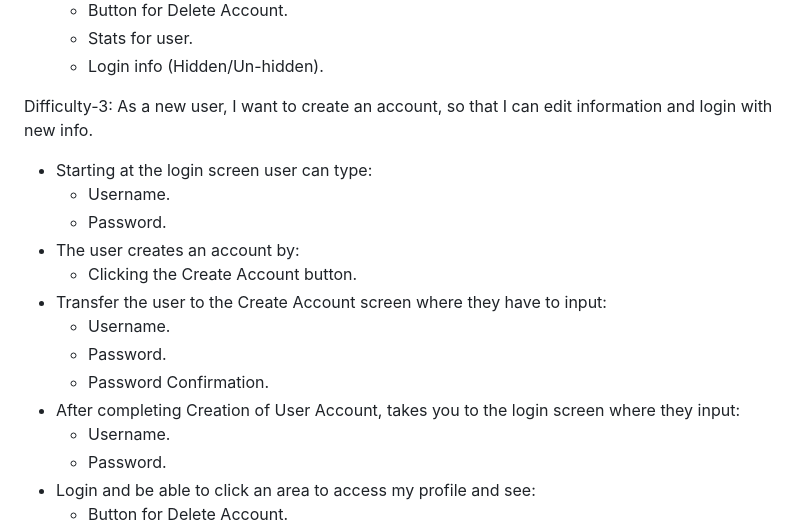
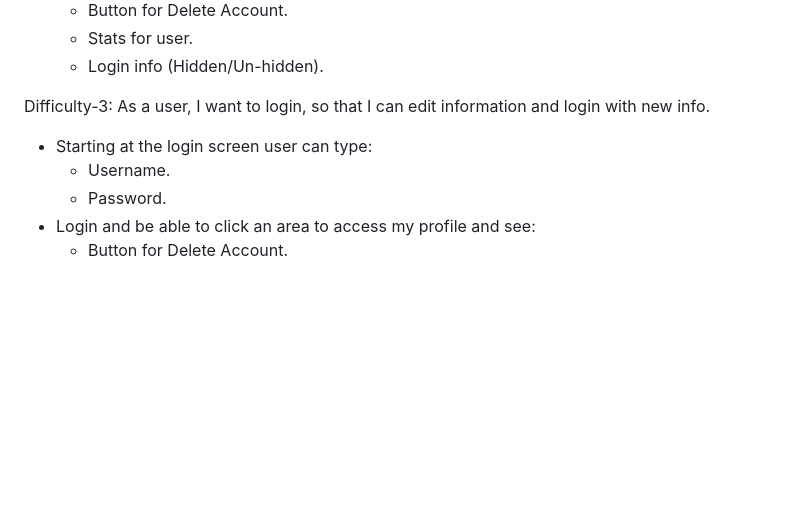
Before and after one commit to dktsrushing/CSCI490-Project, a Markdown page: Software Design Plan/user_stories.md, the part around the change. Drawn GitHub-style; blank space fills up the shorter version.

```diff
--- a/Software Design Plan/user_stories.md
+++ b/Software Design Plan/user_stories.md
@@ -70,17 +70,8 @@ Difficulty-2: As a new user, I want to create an account, so that I can access i
     * Stats for user.
     * Login info (Hidden/Un-hidden).
 
-Difficulty-3: As a new user, I want to create an account, so that I can edit information and login with new info.
+Difficulty-3: As a user, I want to login, so that I can edit information and login with new info.
 * Starting at the login screen user can type:
-    * Username.
-    * Password.
-* The user creates an account by:
-    * Clicking the Create Account button.
-* Transfer the user to the Create Account screen where they have to input:
-    * Username.
-    * Password.
-    * Password Confirmation.
-* After completing Creation of User Account, takes you to the login screen where they input:
     * Username.
     * Password.
 * Login and be able to click an area to access my profile and see:
```
